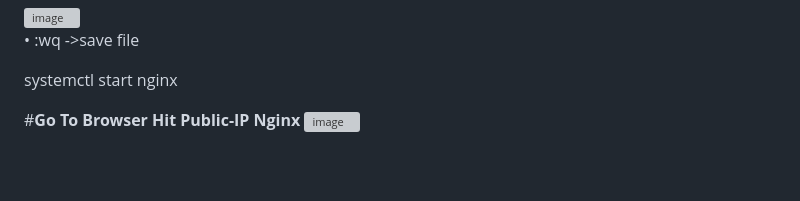
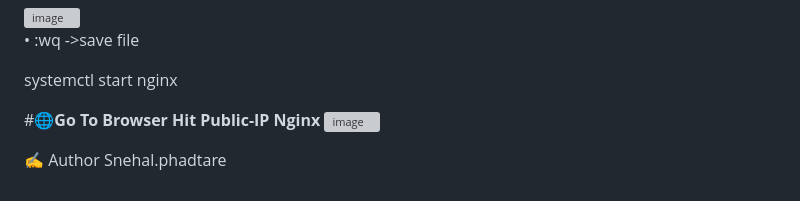
Before and after one commit to snehalphadtare12/3-tier-studnet-app, a Markdown page: README.md, the part around one of its changes. GitHub-like rendering; blank space fills up the shorter version; grey boxes are pictures that could not be loaded.

```diff
--- a/README.md
+++ b/README.md
@@ -249,5 +251,8 @@ proxy_pass http://private-IP-tomcat:8080/student/;
 
 systemctl start nginx
 
-#**Go To Browser Hit Public-IP Nginx**
+#🌐**Go To Browser Hit Public-IP Nginx**
 <img width="778" height="312" alt="image" src="https://github.com/user-attachments/assets/a8bbeb8d-f96b-4edc-8697-daf3df50fd88" />
+
+✍️ Author
+Snehal.phadtare
```
Also changed, not shown: other parts of README.md (+15 -13 lines).
